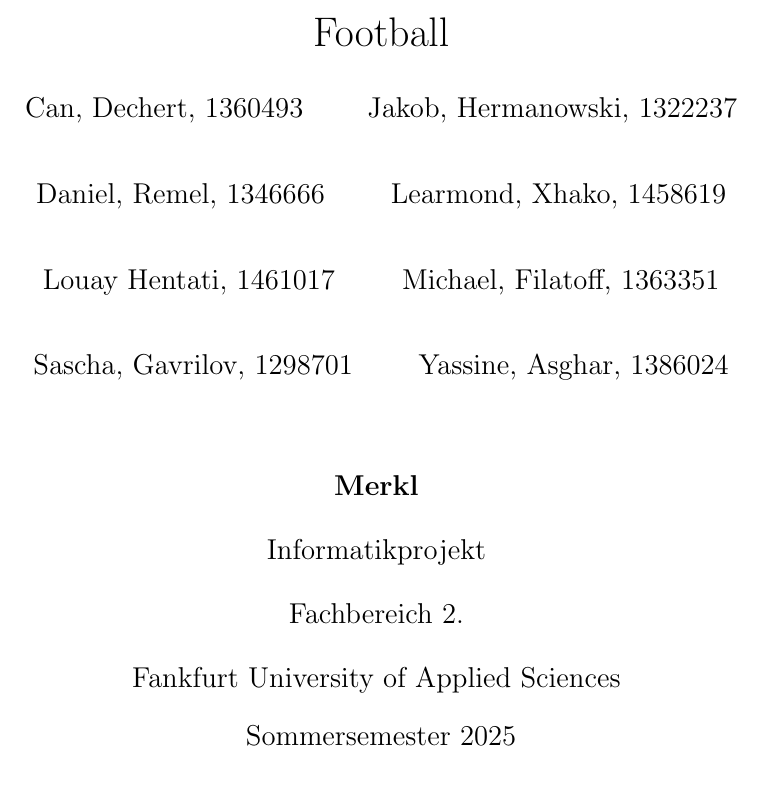
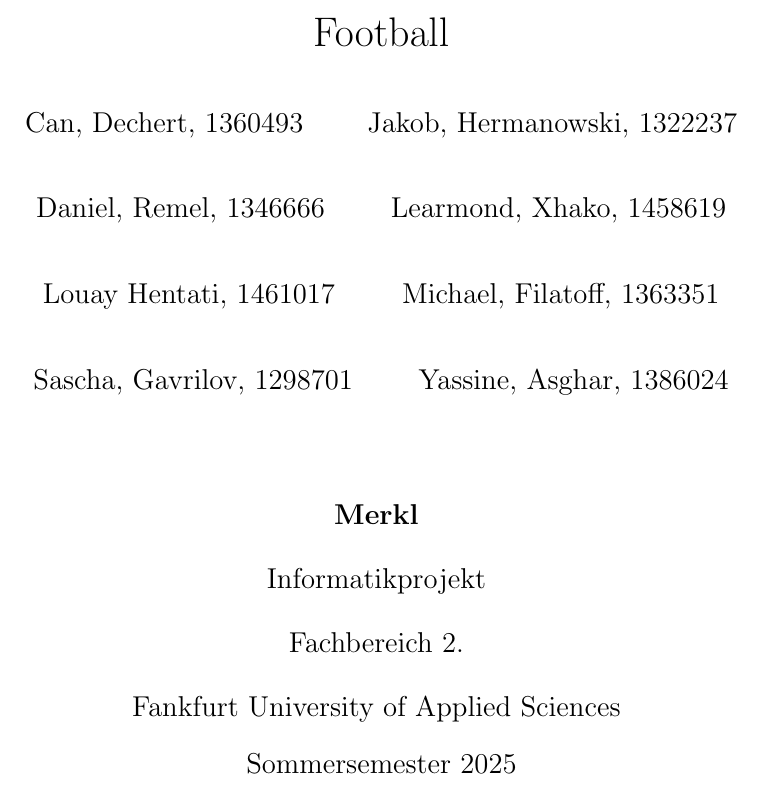
Before and after one commit to louayhentati/american_football, a LaTeX document (latex/football/dokument.tex): part of page 1 of 3, cut so that both start at the same text. Compiled offline with pdfLaTeX.

Commit message:
changes to make latex prettier

```diff
--- a/latex/football/dokument.tex
+++ b/latex/football/dokument.tex
@@ -8,6 +8,9 @@
 	tabsize=2,
 	breaklines
 }
+\usepackage{parskip}
+\usepackage{microtype}
+%\setcounter{secnumdepth}{4}
 \usepackage{tcolorbox}
 \usepackage{etoolbox}
 \BeforeBeginEnvironment{minted}{\begin{tcolorbox}}%
```
